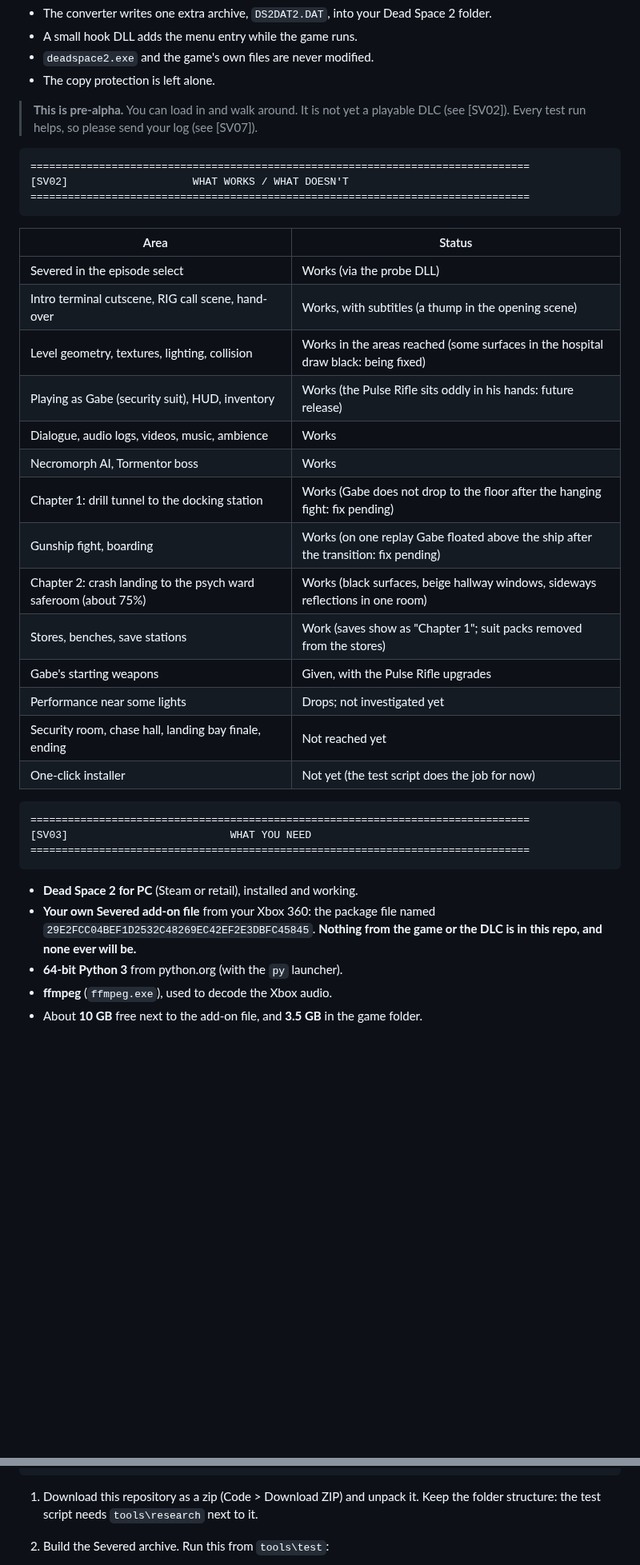
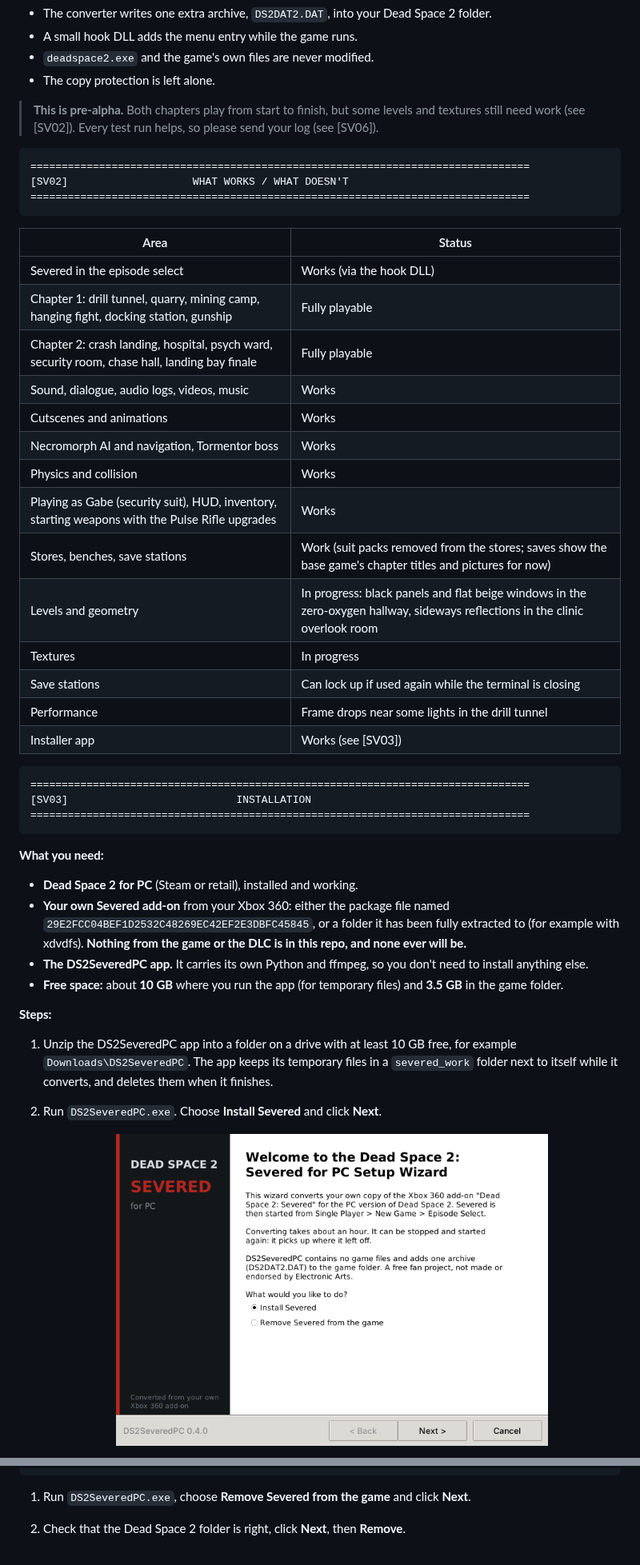
Before and after one commit to Tubzbuster/DS2SeveredPC, a Markdown page: README.md, 2 parts joined by grey strips. Shown at 80% size. GitHub-like rendering; pictures changed too: docs/img/install/1_welcome.png (added); blank space fills up the shorter version.

Commit message:
README: tidy intro paragraph, update status, add Installation and Uninstallation guides with app screenshots
Co-Authored-By: Claude Opus 5.5 <noreply@anthropic.com>

````diff
--- a/README.md
+++ b/README.md
@@ -179,9 +178,9 @@ How it works:
 - `deadspace2.exe` and the game's own files are never modified.
 - The copy protection is left alone.
 
-> **This is pre-alpha.** You can load in and walk around. It is not yet a
-> playable DLC (see [SV02]). Every test run helps, so please send your log
-> (see [SV07]).
+> **This is pre-alpha.** Both chapters play from start to finish, but some
+> levels and textures still need work (see [SV02]). Every test run helps, so
+> please send your log (see [SV06]).
 
 ```text
 ================================================================================
@@ -191,32 +190,45 @@ How it works:
 
 | Area | Status |
 |---|---|
-| Severed in the episode select | Works (via the probe DLL) |
-| Intro terminal cutscene, RIG call scene, hand-over | Works, with subtitles (a thump in the opening scene) |
-| Level geometry, textures, lighting, collision | Works in the areas reached (some surfaces in the hospital draw black: being fixed) |
-| Playing as Gabe (security suit), HUD, inventory | Works (the Pulse Rifle sits oddly in his hands: future release) |
-| Dialogue, audio logs, videos, music, ambience | Works |
-| Necromorph AI, Tormentor boss | Works |
-| Chapter 1: drill tunnel to the docking station | Works (Gabe does not drop to the floor after the hanging fight: fix pending) |
-| Gunship fight, boarding | Works (on one replay Gabe floated above the ship after the transition: fix pending) |
-| Chapter 2: crash landing to the psych ward saferoom (about 75%) | Works (black surfaces, beige hallway windows, sideways reflections in one room) |
-| Stores, benches, save stations | Work (saves show as "Chapter 1"; suit packs removed from the stores) |
-| Gabe's starting weapons | Given, with the Pulse Rifle upgrades |
-| Performance near some lights | Drops; not investigated yet |
-| Security room, chase hall, landing bay finale, ending | Not reached yet |
-| One-click installer | Not yet (the test script does the job for now) |
+| Severed in the episode select | Works (via the hook DLL) |
+| Chapter 1: drill tunnel, quarry, mining camp, hanging fight, docking station, gunship | Fully playable |
+| Chapter 2: crash landing, hospital, psych ward, security room, chase hall, landing bay finale | Fully playable |
+| Sound, dialogue, audio logs, videos, music | Works |
+| Cutscenes and animations | Works |
+| Necromorph AI and navigation, Tormentor boss | Works |
+| Physics and collision | Works |
+| Playing as Gabe (security suit), HUD, inventory, starting weapons with the Pulse Rifle upgrades | Works |
+| Stores, benches, save stations | Work (suit packs removed from the stores; saves show the base game's chapter titles and pictures for now) |
+| Levels and geometry | In progress: black panels and flat beige windows in the zero-oxygen hallway, sideways reflections in the clinic overlook room |
+| Textures | In progress |
+| Save stations | Can lock up if used again while the terminal is closing |
+| Performance | Frame drops near some lights in the drill tunnel |
+| Installer app | Works (see [SV03]) |
 
 ```text
 ================================================================================
-[SV03]                          WHAT YOU NEED
+[SV03]                           INSTALLATION
 ================================================================================
 ```
 
+**What you need:**
 - **Dead Space 2 for PC** (Steam or retail), installed and working.
-- **Your own Severed add-on file** from your Xbox 360: the package file named
-  `29E2FCC04BEF1D2532C48269EC42EF2E3DBFC45845`. **Nothing from the game or the
-  DLC is in this repo, and none ever will be.**
-- **64-bit Python 3** from python.org (with the `py` launcher).
-- **ffmpeg** (`ffmpeg.exe`), used to decode the Xbox audio.
-- About **10 GB** free next to the add-on file, and **3.5 GB** in the game
-  folder.
+- **Your own Severed add-on** from your Xbox 360: either the package file
+  named `29E2FCC04BEF1D2532C48269EC42EF2E3DBFC45845`, or a folder it has
+  been fully extracted to (for example with xdvdfs). **Nothing from the game
+  or the DLC is in this repo, and none ever will be.**
+- **The DS2SeveredPC app.** It carries its own Python and ffmpeg, so you
+  don't need to install anything else.
+- **Free space:** about **10 GB** where you run the app (for temporary
+  files) and **3.5 GB** in the game folder.
+
+**Steps:**
+
+1. Unzip the DS2SeveredPC app into a folder on a drive with at least 10 GB
+   free, for example `Downloads\DS2SeveredPC`. The app keeps its temporary
+   files in a `severed_work` folder next to itself while it converts, and
+   deletes them when it finishes.
+2. Run `DS2SeveredPC.exe`. Choose **Install Severed** and click **Next**.
+
+   <p align="center"><img src="docs/img/install/1_welcome.png" alt="Welcome page" width="540"></p>
+
@@ -227,8 +275,8 @@ How it works:
 ================================================================================
 ```
 
-1. Download this repository as a zip (Code > Download ZIP) and unpack it.
-   Keep the folder structure: the test script needs `tools\research` next
-   to it.
-2. Build the Severed archive. Run this from `tools\test`:
+1. Run `DS2SeveredPC.exe`, choose **Remove Severed from the game** and click
+   **Next**.
+2. Check that the Dead Space 2 folder is right, click **Next**, then
+   **Remove**.
 
````
Also changed, not shown: other parts of README.md (+67 -50 lines), docs/img/install/2_locations.png (added), docs/img/install/3_ready.png (added), docs/img/install/5_finish.png (added), docs/img/install/7_remove_locations.png (added), docs/img/install/8_removed.png (added).
